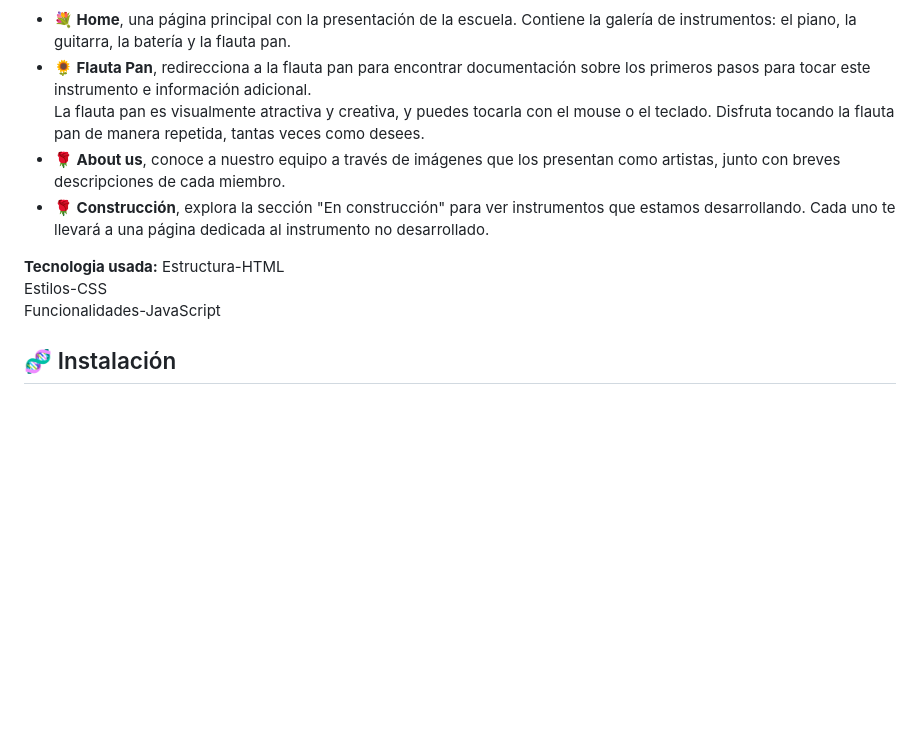
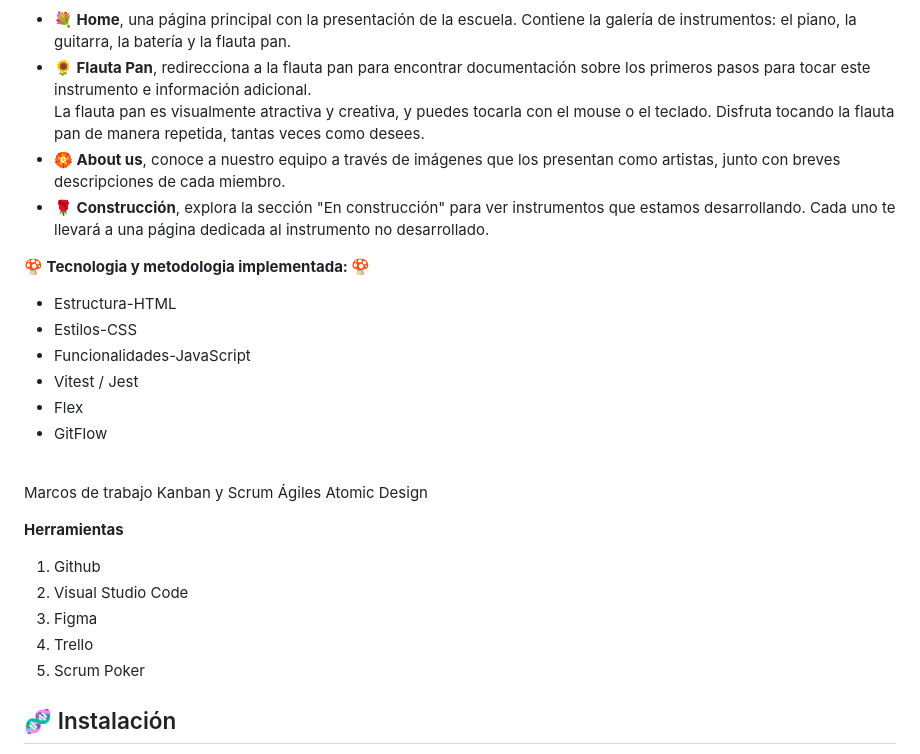
Before and after one commit to melitacasola/toquen-el-dom-g4, a Markdown page: README.md, the part around the change printed below. GitHub-like rendering; blank space fills up the shorter version.

Commit message:
ultimo readme

```diff
--- a/README.md
+++ b/README.md
@@ -7,13 +7,30 @@ El proyecto incluye:<br><br>
 
 - **💐 Home**, una página principal con la presentación de la escuela. Contiene la galería de instrumentos: el piano, la guitarra, la batería y la flauta pan.<br>
 - **🌻 Flauta Pan**, redirecciona a la flauta pan para encontrar documentación sobre los primeros pasos para tocar este instrumento e información adicional.<br>La flauta pan es visualmente atractiva y creativa, y puedes tocarla con el mouse o el teclado. Disfruta tocando la flauta pan de manera repetida, tantas veces como desees.<br>
-- **🌹 About us**, conoce a nuestro equipo a través de imágenes que los presentan como artistas, junto con breves descripciones de cada miembro.<br>
+- **🏵️ About us**, conoce a nuestro equipo a través de imágenes que los presentan como artistas, junto con breves descripciones de cada miembro.<br>
 - **🌹 Construcción**, explora la sección "En construcción" para ver instrumentos que estamos desarrollando. Cada uno te llevará a una página dedicada al instrumento no desarrollado.<br>
 
-**Tecnologia usada:**
-Estructura-HTML<br>
-Estilos-CSS<br>
-Funcionalidades-JavaScript<br>
+**🍄 Tecnologia y metodologia implementada: 🍄**
+- Estructura-HTML
+- Estilos-CSS
+- Funcionalidades-JavaScript
+- Vitest / Jest
+- Flex
+- GitFlow<br><br>
+
+Marcos de trabajo Kanban y Scrum
+Ágiles
+Atomic Design
+
+**Herramientas**
+
+1. Github
+2. Visual Studio Code
+3. Figma
+4. Trello
+5. Scrum Poker
+
+
 
  ## 🧬 Instalación
 1. Debe tener instalado Visual Studio Code<br>
```
Also changed, not shown: other parts of README.md (+1 -1 lines).
